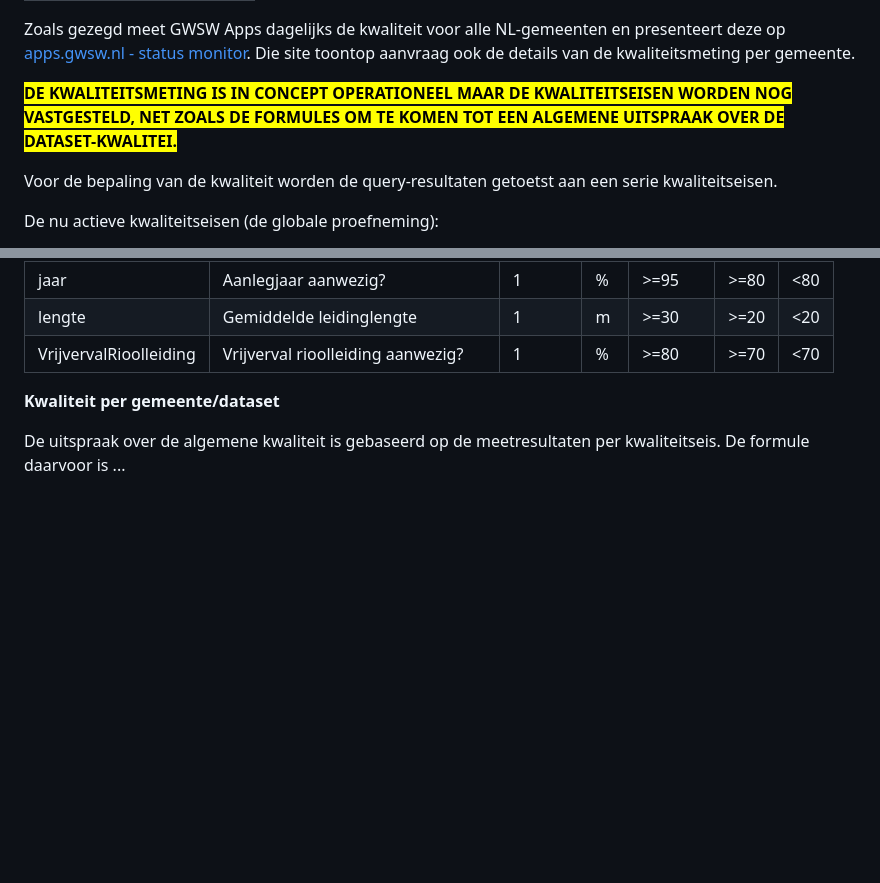
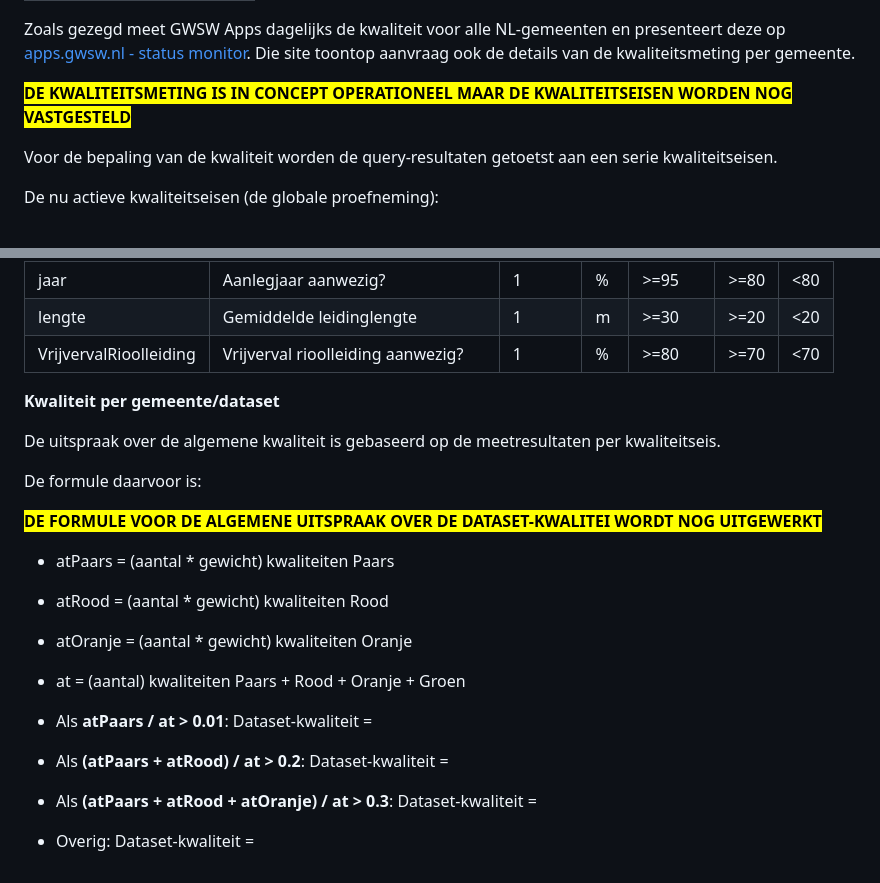
Before and after one commit to StichtingRIONED/monitor-2028, a Markdown page: main.md, 2 parts joined by grey strips. Drawn GitHub-style; blank space fills up the shorter version.

Commit message:
Formule algemene kwaliteit

```diff
--- a/main.md
+++ b/main.md
@@ -154,8 +154,7 @@ Zoals gezegd meet GWSW Apps dagelijks de kwaliteit voor alle NL-gemeenten en pre
 Die site toontop aanvraag ook de details van de kwaliteitsmeting per gemeente.
 
 <mark><b>
-DE KWALITEITSMETING IS IN CONCEPT OPERATIONEEL MAAR DE KWALITEITSEISEN WORDEN NOG VASTGESTELD,
-NET ZOALS DE FORMULES OM TE KOMEN TOT EEN ALGEMENE UITSPRAAK OVER DE DATASET-KWALITEI.
+DE KWALITEITSMETING IS IN CONCEPT OPERATIONEEL MAAR DE KWALITEITSEISEN WORDEN NOG VASTGESTELD
 </b></mark>
 
 Voor de bepaling van de kwaliteit worden de query-resultaten getoetst aan een serie kwaliteitseisen.
@@ -198,4 +197,19 @@ VrijvervalRioolleiding | Vrijverval rioolleiding aanwezig?   | 1      | %  | >=8
 **Kwaliteit per gemeente/dataset**
 
 De uitspraak over de algemene kwaliteit is gebaseerd op de meetresultaten per kwaliteitseis.
-De formule daarvoor is ...
+
+De formule daarvoor is:
+
+<mark><b>
+DE FORMULE VOOR DE ALGEMENE UITSPRAAK OVER DE DATASET-KWALITEI WORDT NOG UITGEWERKT
+</b></mark>
+
+* atPaars = (aantal * gewicht) kwaliteiten Paars
+* atRood = (aantal * gewicht) kwaliteiten Rood
+* atOranje = (aantal * gewicht) kwaliteiten Oranje
+* at = (aantal) kwaliteiten Paars + Rood + Oranje + Groen
+
+* Als **atPaars / at > 0.01**: Dataset-kwaliteit = <span class="purple">&nbsp;&nbsp;&nbsp;&nbsp;&nbsp;</span>
+* Als **(atPaars + atRood) / at > 0.2**: Dataset-kwaliteit = <span class="orange">&nbsp;&nbsp;&nbsp;&nbsp;&nbsp;</span>
+* Als **(atPaars + atRood + atOranje) / at > 0.3**: Dataset-kwaliteit = <span class="yellow">&nbsp;&nbsp;&nbsp;&nbsp;&nbsp;</span>
+* Overig: Dataset-kwaliteit = <span class="green">&nbsp;&nbsp;&nbsp;&nbsp;&nbsp;</span>
```
